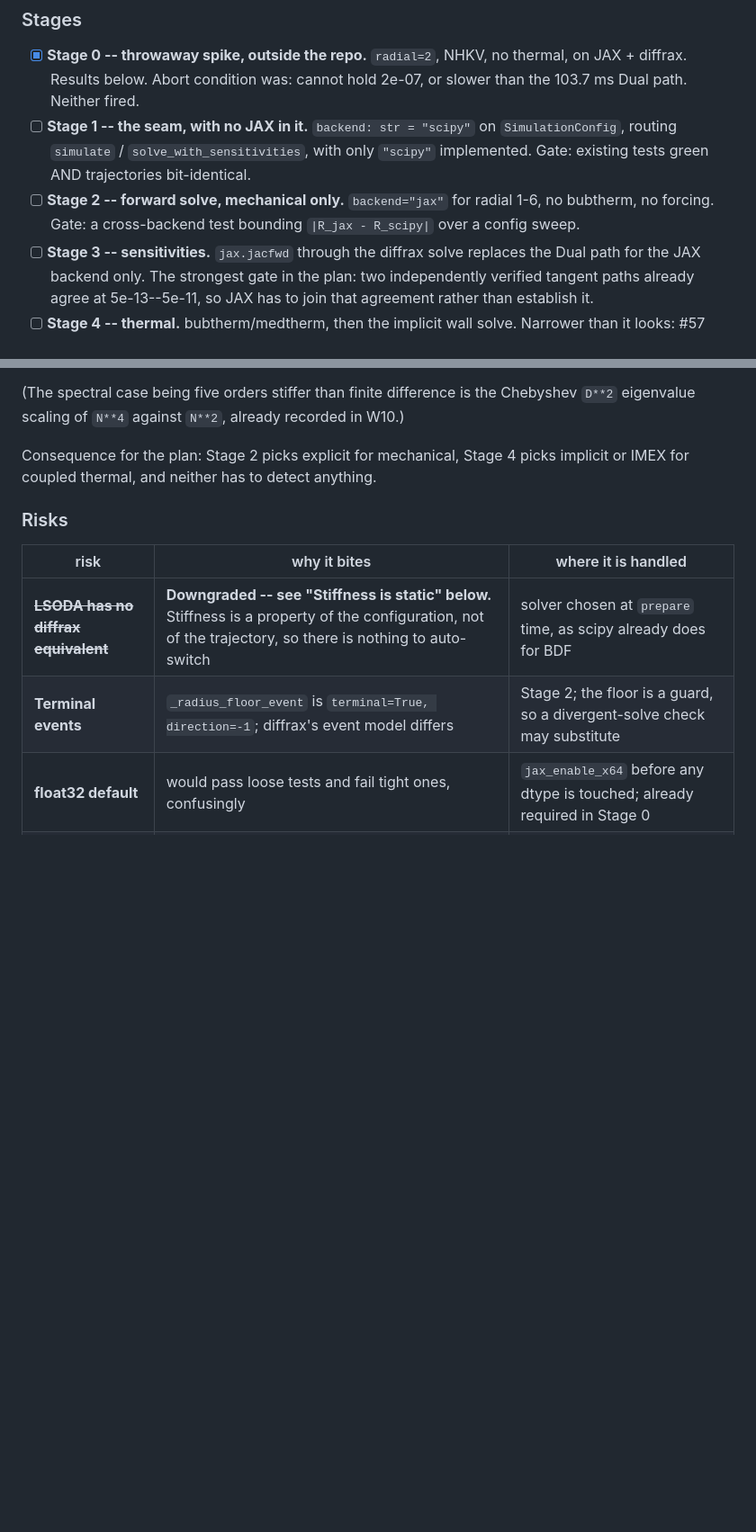
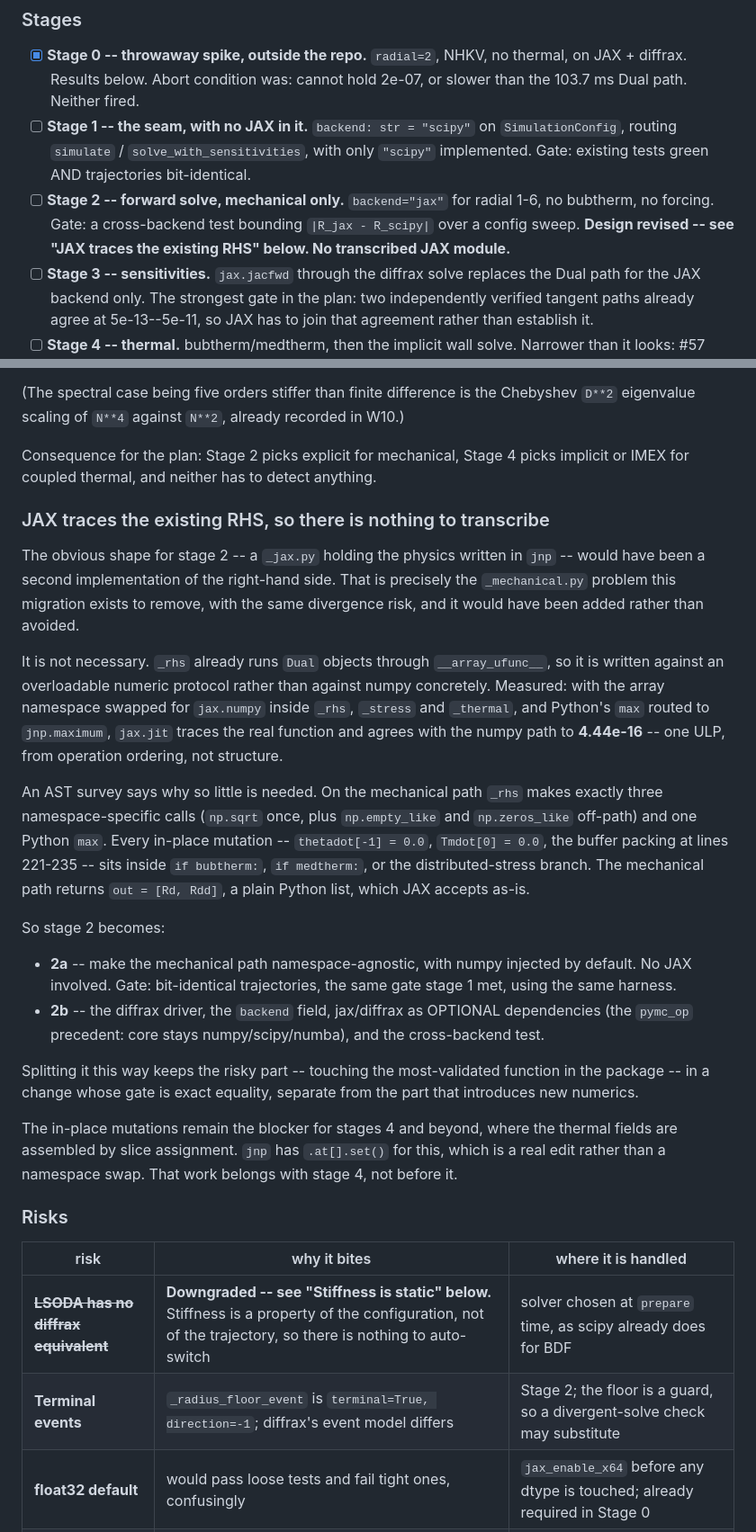
Before and after one commit to sbryngelson/PyIMR, a Markdown page: PLAN.md, 2 parts joined by grey strips. Shown at 90% size. Rendered like a GitHub page; blank space fills up the shorter version.

Commit message:
W11 stage 2: JAX traces the existing RHS, so nothing needs transcribing
The obvious shape for stage 2 was a `_jax.py` holding the physics written in
`jnp`. That would have been a second implementation of the right-hand side --
precisely the `_mechanical.py` problem this migration exists to remove, with the
same divergence risk, added rather than avoided.

It turns out to be unnecessary. `_rhs` already runs `Dual` objects through
`__array_ufunc__`, so it is written against an overloadable numeric protocol
rather than against numpy concretely. Measured: swap the array namespace for
`jax.numpy` inside `_rhs`, `_stress` and `_thermal`, route Python's `max` to
`jnp.maximum`, and `jax.jit` traces the real function, agreeing with the numpy
path to 4.44e-16 -- one ULP, operation ordering rather than structure.

An AST survey says why so little is needed. On the mechanical path `_rhs` makes
one namespace-specific call (`np.sqrt`, in radial=4) and one Python `max`. Every
in-place mutation -- `thetadot[-1] = 0.0`, `Tmdot[0] = 0.0`, the buffer packing
at 221-235 -- is inside `if bubtherm:`, `if medtherm:`, or the distributed-stress
branch. The mechanical path returns `out = [Rd, Rdd]`, a plain Python list,
which JAX accepts unchanged.

Stage 2 splits accordingly:

  2a  make the mechanical path namespace-agnostic, numpy injected by default,
      no JAX involved. Gate: bit-identical trajectories -- the same gate stage 1
      met, with the same harness.
  2b  the diffrax driver, the `backend` field, jax/diffrax as optional
      dependencies on the `pymc_op` precedent, and the cross-backend test.

That keeps the risky part -- touching the most-validated function in the package
-- inside a change whose gate is exact equality, away from the part introducing
new numerics.

Recorded honestly: the in-place mutations still block stages 4+, where the
thermal fields are assembled by slice assignment. `jnp.at[].set()` covers that,
but it is a real edit rather than a namespace swap, and it belongs with stage 4.

Docs only.

```diff
--- a/PLAN.md
+++ b/PLAN.md
@@ -995,7 +995,8 @@ JAX arrives as a **selectable backend, defaulting off**, the same shape
       bit-identical.
 - [ ] **Stage 2 -- forward solve, mechanical only.** `backend="jax"` for radial
       1-6, no bubtherm, no forcing. Gate: a cross-backend test bounding
-      `|R_jax - R_scipy|` over a config sweep.
+      `|R_jax - R_scipy|` over a config sweep. **Design revised -- see "JAX
+      traces the existing RHS" below. No transcribed JAX module.**
 - [ ] **Stage 3 -- sensitivities.** `jax.jacfwd` through the diffrax solve
       replaces the Dual path for the JAX backend only. The strongest gate in the
       plan: two independently verified tangent paths already agree at
@@ -1074,6 +1075,46 @@ in W10.)
 Consequence for the plan: Stage 2 picks explicit for mechanical, Stage 4 picks
 implicit or IMEX for coupled thermal, and neither has to detect anything.
 
+### JAX traces the existing RHS, so there is nothing to transcribe
+
+The obvious shape for stage 2 -- a `_jax.py` holding the physics written in
+`jnp` -- would have been a second implementation of the right-hand side. That is
+precisely the `_mechanical.py` problem this migration exists to remove, with the
+same divergence risk, and it would have been added rather than avoided.
+
+It is not necessary. `_rhs` already runs `Dual` objects through
+`__array_ufunc__`, so it is written against an overloadable numeric protocol
+rather than against numpy concretely. Measured: with the array namespace swapped
+for `jax.numpy` inside `_rhs`, `_stress` and `_thermal`, and Python's `max`
+routed to `jnp.maximum`, `jax.jit` traces the real function and agrees with the
+numpy path to **4.44e-16** -- one ULP, from operation ordering, not structure.
+
+An AST survey says why so little is needed. On the mechanical path `_rhs` makes
+exactly three namespace-specific calls (`np.sqrt` once, plus `np.empty_like` and
+`np.zeros_like` off-path) and one Python `max`. Every in-place mutation --
+`thetadot[-1] = 0.0`, `Tmdot[0] = 0.0`, the buffer packing at lines 221-235 --
+sits inside `if bubtherm:`, `if medtherm:`, or the distributed-stress branch.
+The mechanical path returns `out = [Rd, Rdd]`, a plain Python list, which JAX
+accepts as-is.
+
+So stage 2 becomes:
+
+- **2a** -- make the mechanical path namespace-agnostic, with numpy injected by
+  default. No JAX involved. Gate: bit-identical trajectories, the same gate
+  stage 1 met, using the same harness.
+- **2b** -- the diffrax driver, the `backend` field, jax/diffrax as OPTIONAL
+  dependencies (the `pymc_op` precedent: core stays numpy/scipy/numba), and the
+  cross-backend test.
+
+Splitting it this way keeps the risky part -- touching the most-validated
+function in the package -- in a change whose gate is exact equality, separate
+from the part that introduces new numerics.
+
+The in-place mutations remain the blocker for stages 4 and beyond, where the
+thermal fields are assembled by slice assignment. `jnp` has `.at[].set()` for
+this, which is a real edit rather than a namespace swap. That work belongs with
+stage 4, not before it.
+
 ### Risks
 
 | risk | why it bites | where it is handled |
```
